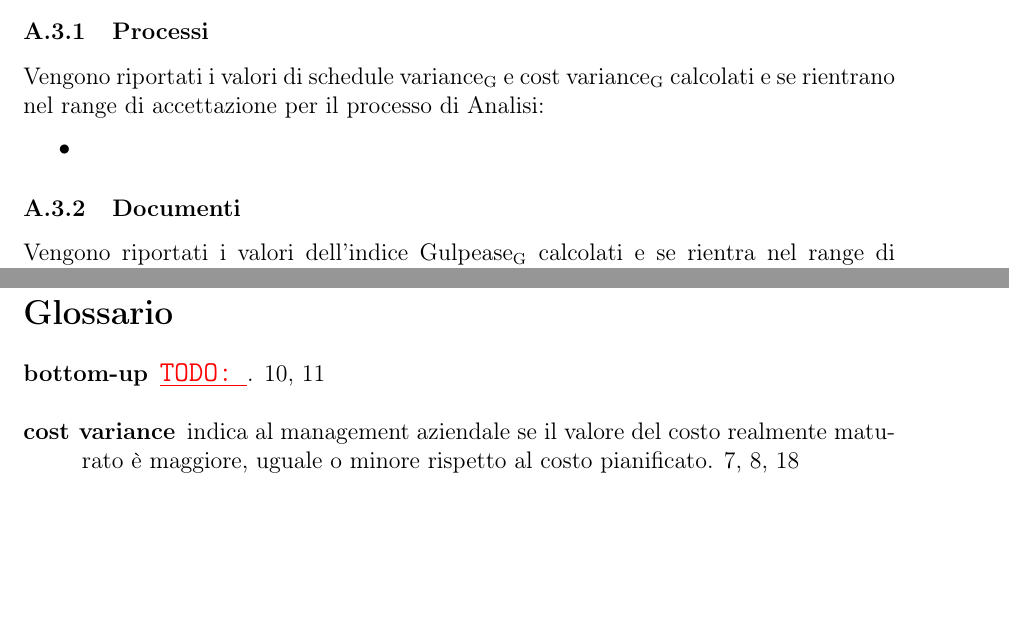
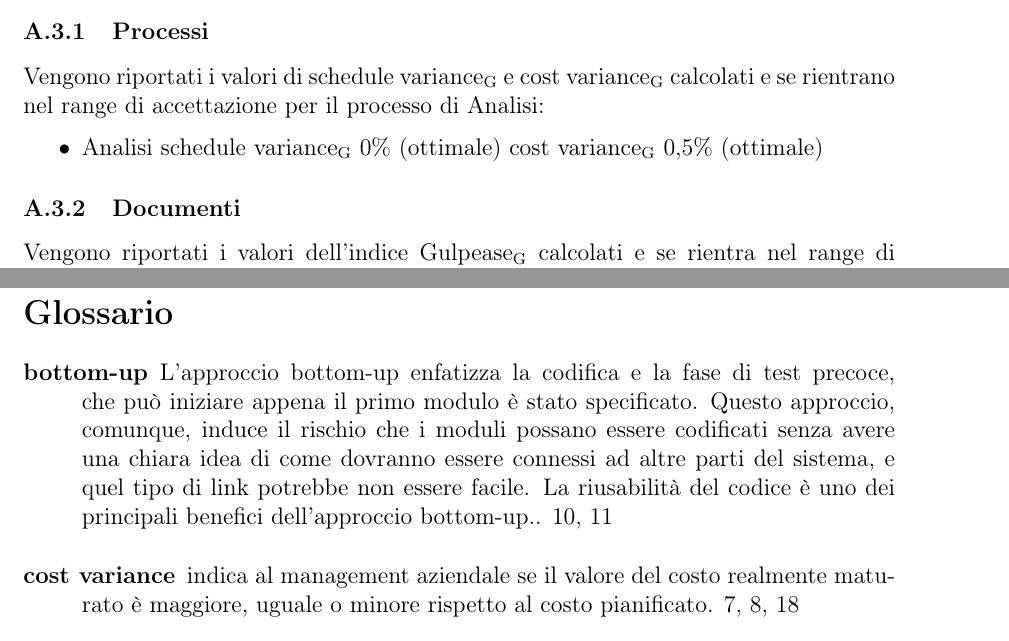
Before and after one commit to waltersandon/starware.swe15, a LaTeX document (doc/1_RR/esterni/PianoDiQualifica/PianoDiQualifica.tex, which reads doc/glossario/glossario.tex): two parts of pages 20 and 21 of 22, joined at a grey line, cut so that both start at the same text, the shorter picture padded with empty space. Compiled offline with pdfLaTeX.

Commit message:
[PdQ] Aggiunto costo variance e scheduel varience
Ho aggiunto nel appendice i risultati mancanti sui processi. Aggiunto
la definizione del termine mancante nel glossario. ATTENZIONE: manca
solo indice gulpease del documento AdR.

```diff
--- a/doc/1_RR/esterni/PianoDiQualifica/PianoDiQualifica.tex
+++ b/doc/1_RR/esterni/PianoDiQualifica/PianoDiQualifica.tex
@@ -469,7 +469,7 @@ Il tracciamento (requisiti - fonti, use-case - requisiti) è stato effettuato tr
 \subsubsection{Processi}
 Vengono riportati i valori di \mgls{schedule variance} e \mgls{cost variance} calcolati e se rientrano nel range di accettazione per il processo di Analisi:
 \begin{itemize}
-	\item
+	\item Analisi \mgls{schedule variance} 0\% (ottimale) \mgls{cost variance} 0,5\% (ottimale)
 \end{itemize}
 
 \subsubsection{Documenti}
--- a/doc/glossario/glossario.tex
+++ b/doc/glossario/glossario.tex
@@ -559,5 +559,5 @@ Web}
 
 \newglossaryentry{bottom-up} {
 	name=bottom-up,
-	description={\TODO{}}
+	description={L'approccio bottom-up enfatizza la codifica e la fase di test precoce, che può iniziare appena il primo modulo è stato specificato. Questo approccio, comunque, induce il rischio che i moduli possano essere codificati senza avere una chiara idea di come dovranno essere connessi ad altre parti del sistema, e quel tipo di link potrebbe non essere facile. La riusabilità del codice è uno dei principali benefici dell'approccio bottom-up.}
 }
```
